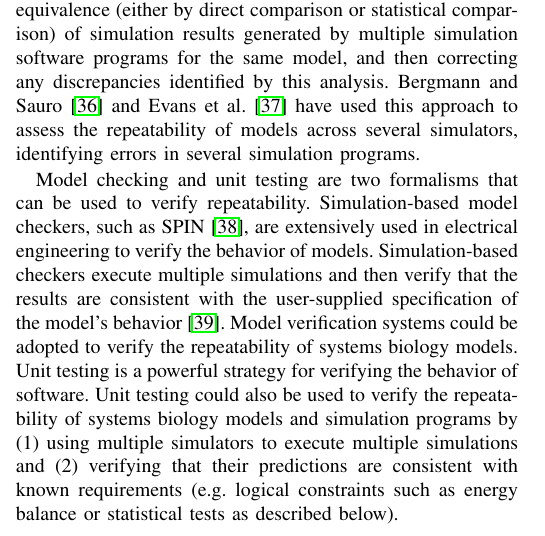
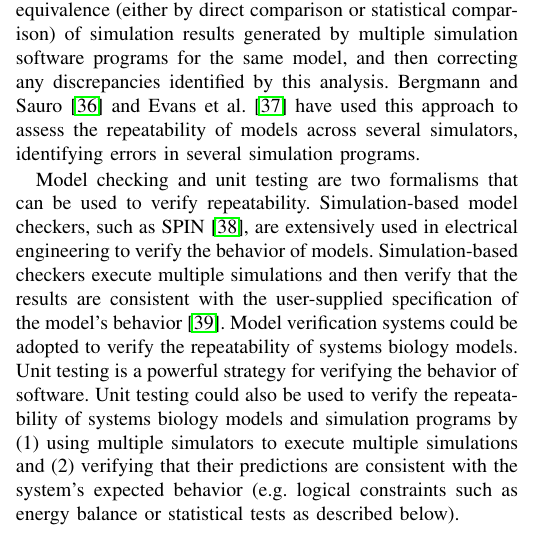
Before and after one commit to 0u812/ieee-reproducibility-paper, a LaTeX paper (model_reproducibility.tex): part of one column of page 4 of 6, cut so that both start at the same text. Compiled offline with pdfLaTeX.

Commit message:
clarify last sentence in validation section

```diff
--- a/model_reproducibility.tex
+++ b/model_reproducibility.tex
@@ -588,7 +588,7 @@ Special care should also be taken to repeat the simulation results of chaotic mo
 \section{Methods for Verifying Repeatability}
 After adopting the methods outlined above to repeatably simulate models, we recommend that systems biology modelers and software developers verify repeatability by testing the equivalence (either by direct comparison or statistical comparison) of simulation results generated by multiple simulation software programs for the same model, and then correcting any discrepancies identified by this analysis. Bergmann and Sauro \cite{bergmann2008comparing} and Evans et al. \cite{evans2008sbml} have used this approach to assess the repeatability of models across several simulators, identifying errors in several simulation programs.
 
-Model checking and unit testing are two formalisms that can be used to verify repeatability. Simulation-based model checkers, such as SPIN \cite{holzmann1997model}, are extensively used in electrical engineering to verify the behavior of models. Simulation-based checkers execute multiple simulations and then verify that the results are consistent with the user-supplied specification of the model's behavior \cite{kwiatkowska2011prism}. Model verification systems could be adopted to verify the repeatability of systems biology models. Unit testing is a powerful strategy for verifying the behavior of software. Unit testing could also be used to verify the repeatability of systems biology models and simulation programs by (1) using multiple simulators to execute multiple simulations and (2) verifying that their predictions are consistent with known requirements (e.g. logical constraints such as energy balance or statistical tests as described below).
+Model checking and unit testing are two formalisms that can be used to verify repeatability. Simulation-based model checkers, such as SPIN \cite{holzmann1997model}, are extensively used in electrical engineering to verify the behavior of models. Simulation-based checkers execute multiple simulations and then verify that the results are consistent with the user-supplied specification of the model's behavior \cite{kwiatkowska2011prism}. Model verification systems could be adopted to verify the repeatability of systems biology models. Unit testing is a powerful strategy for verifying the behavior of software. Unit testing could also be used to verify the repeatability of systems biology models and simulation programs by (1) using multiple simulators to execute multiple simulations and (2) verifying that their predictions are consistent with the system's expected behavior (e.g. logical constraints such as energy balance or statistical tests as described below).
 
 \subsection{Special Considerations for Stochastic Models}
 In theory, the repeatability of stochastic models can be assessed by verifying the statistical equivalence of simulation results across multiple simulators. Statistical equivalence should be tested using multivariate Kolmogorov-Smirnov tests \cite{justel1997multivariate}. Tests which only check the predicted mean and variance are insufficient because most model predictions cannot be fully specified by their mean and variance. For example, the bistable system illustrated in Fig.~\ref{fig_bistable_plot} cannot be specified by its mean and variance. Furthermore, verifying repeatability with high confidence requires large numbers of simulations for models with rare events \cite{kim2013nonlinear}.
```
